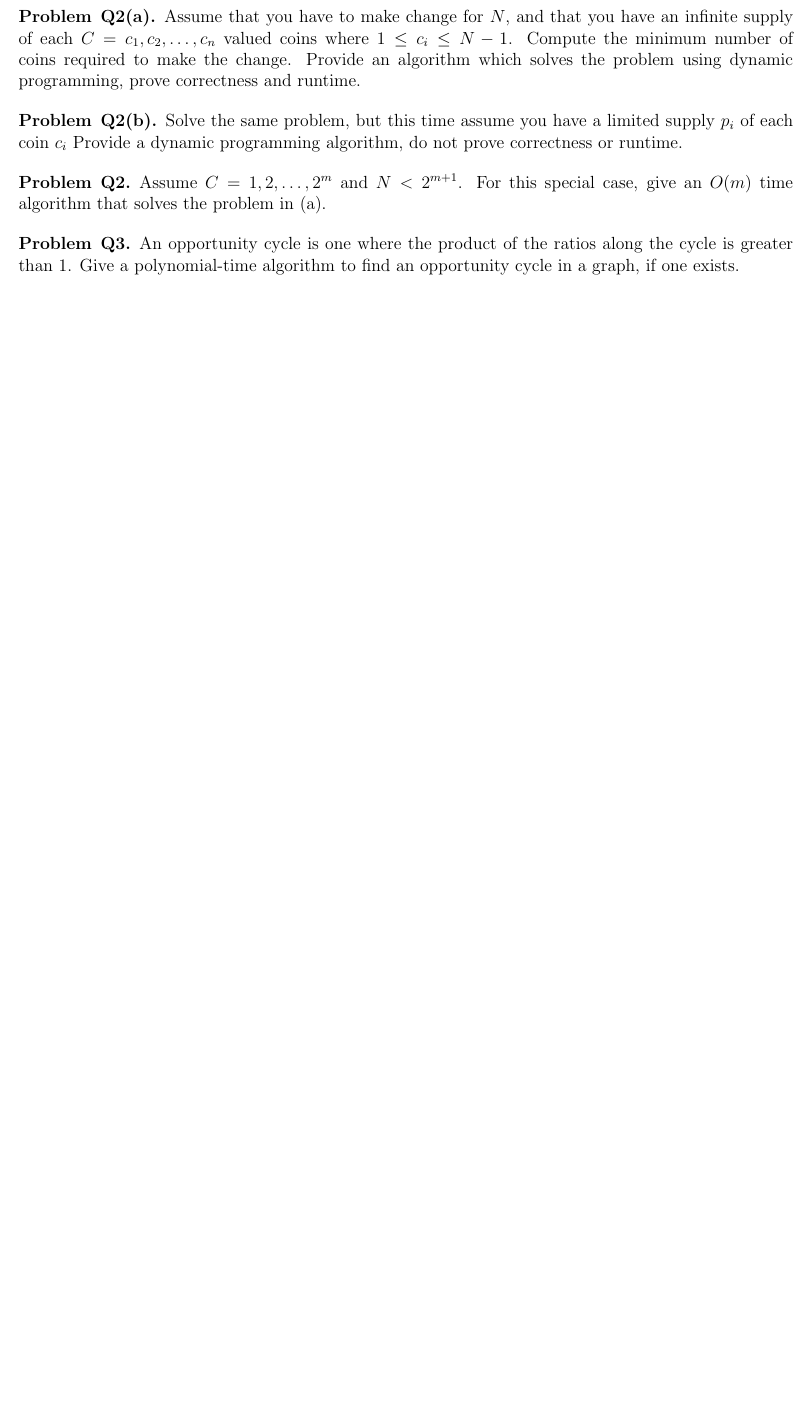
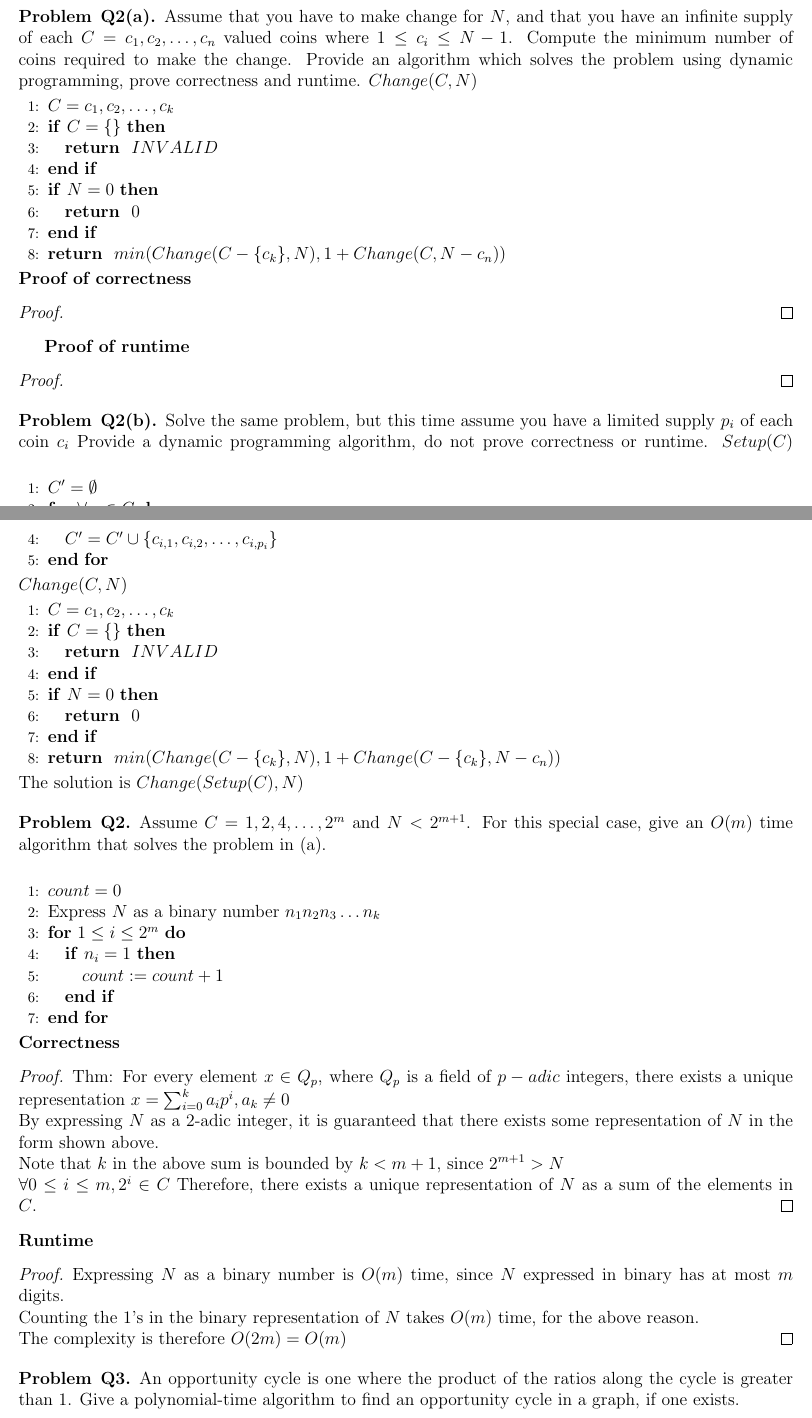
Before and after one commit to Thomas-Kim/cs331-assignments, a LaTeX problem sheet (hw5/cs331hw5.tex, which reads hw5/2-a.tex, hw5/2-b.tex, hw5/2-c.tex): part of page 2 of 2 before the commit and two parts of pages 2 and 3 of 3 after it, the two joined at a grey line, cut so that both start at the same text, the shorter picture padded with empty space. Compiled offline with pdfLaTeX.

Commit message:
Added some more questions, some solutions

```diff
--- a/hw5/2-a.tex
+++ b/hw5/2-a.tex
@@ -2,4 +2,22 @@
   {Q2(a)}
   Assume that you have to make change for $N$, and that you have an infinite supply of each $C = c_1, c_2, \dots, c_n$ valued coins where $1 \leq c_i \leq N-1$.
   Compute the minimum number of coins required to make the change. Provide an algorithm which solves the problem using dynamic programming, prove correctness and runtime.
+  $Change(C, N)$
+  \begin{algorithmic}[1]
+      \STATE $C = c_1, c_2, \dots, c_k$
+      \IF {$C = \{\}$}
+      \RETURN $INVALID$
+      \ENDIF
+      \IF {$N = 0$}
+      \RETURN $0$
+      \ENDIF
+      \RETURN $min(Change(C - \{c_k\}, N), 1 + Change(C, N-c_n))$
+  \end{algorithmic}
+  \noindent
+  \textbf{Proof of correctness}
+  \begin{proof}
+  \end{proof}
+  \textbf{Proof of runtime}
+  \begin{proof}
+  \end{proof}
 \end{problem}
--- a/hw5/2-b.tex
+++ b/hw5/2-b.tex
@@ -2,4 +2,24 @@
   {Q2(b)}
   Solve the same problem, but this time assume you have a limited supply $p_i$ of each coin $c_i$
   Provide a dynamic programming algorithm, do not prove correctness or runtime.
+  $Setup(C)$
+  \begin{algorithmic}[1]
+      \STATE $C' = \emptyset$
+      \FOR {$\forall c_i \in C$}
+      \STATE $c_{i,1}, c_{i, 2}, \dots, c_{i, p_i} = c_i$
+      \STATE $C' = C' \cup \{c_{i, 1}, c_{i, 2}, \dots, c_{i, p_i}\}$
+      \ENDFOR
+  \end{algorithmic}
+  $Change(C, N)$
+  \begin{algorithmic}[1]
+      \STATE $C = c_1, c_2, \dots, c_k$
+      \IF {$C = \{\}$}
+      \RETURN $INVALID$
+      \ENDIF
+      \IF {$N = 0$}
+      \RETURN $0$
+      \ENDIF
+      \RETURN $min(Change(C - \{c_k\}, N), 1 + Change(C - \{c_k\}, N-c_n))$
+  \end{algorithmic}
+  The solution is $Change(Setup(C), N)$
 \end{problem}
--- a/hw5/2-c.tex
+++ b/hw5/2-c.tex
@@ -1,4 +1,31 @@
 \begin{problem}
   {Q2}
-  Assume $C = 1, 2, \dots, 2^m$ and $N < 2^{m+1}$. For this special case, give an $O(m)$ time algorithm that solves the problem in (a).
+  Assume $C = 1, 2, 4, \dots, 2^m$ and $N < 2^{m+1}$. For this special case, give an $O(m)$ time algorithm that solves the problem in (a). \\
+  \begin{algorithmic}[1]
+    \STATE $count = 0$
+    \STATE Express $N$ as a binary number $n_1n_2n_3\dots n_k$
+    \FOR {$1 \leq i \leq 2^m$}
+    \IF {$n_i = 1$}
+    \STATE $count := count + 1$
+    \ENDIF
+    \ENDFOR
+  \end{algorithmic}
+  \noindent
+  \textbf{Correctness}
+  \begin{proof}
+      Thm: For every element $x \in Q_p$, where $Q_p$ is a field of $p-adic$ integers,
+      there exists a unique representation $x = \sum_{i = 0}^{k} a_ip^i, a_k \neq 0$ \\
+      By expressing $N$ as a 2-adic integer, it is guaranteed that there exists some
+      representation of $N$ in the form shown above. \\
+      Note that $k$ in the above sum is bounded by $k < m+1$, since $2^{m+1} > N$ \\
+      $\forall 0 \leq i \leq m, 2^i \in C$
+      Therefore, there exists a unique representation of $N$ as a sum of the elements in $C$.
+  \end{proof}
+  \noindent
+  \textbf{Runtime}
+  \begin{proof}
+      Expressing $N$ as a binary number is $O(m)$ time, since $N$ expressed in binary has at most $m$ digits. \\
+      Counting the $1$'s in the binary representation of $N$ takes $O(m)$ time, for the above reason.\\
+      The complexity is therefore $O(2m) = O(m)$
+  \end{proof}
 \end{problem}
```
Also changed, not shown: hw5/1.tex (+15 -1 lines), hw5/cs331hw5.pdf.
